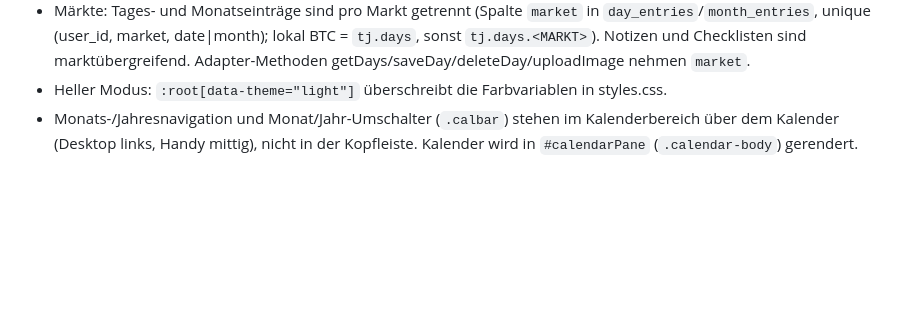
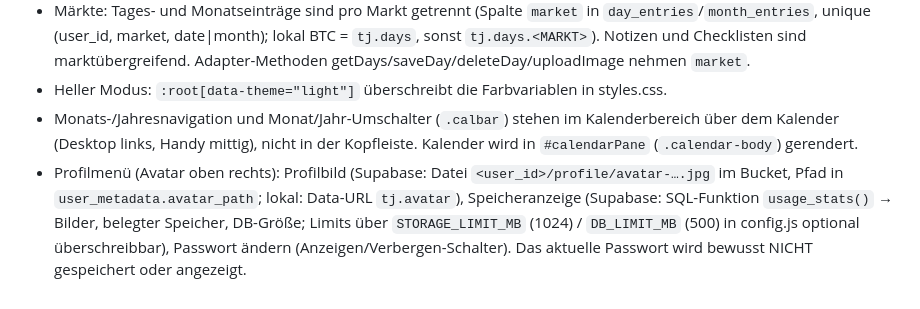
Before and after one commit to appworkshopdb/trading-journal, a Markdown page: CLAUDE.md, the part around the change. Drawn GitHub-style; blank space fills up the shorter version.

```diff
--- a/CLAUDE.md
+++ b/CLAUDE.md
@@ -187,3 +187,4 @@ Vertrag in `js/data/index.js` dokumentieren, Laden in `loadAll()` ergänzen.
 - Märkte: Tages- und Monatseinträge sind pro Markt getrennt (Spalte `market` in `day_entries`/`month_entries`, unique (user_id, market, date|month); lokal BTC = `tj.days`, sonst `tj.days.<MARKT>`). Notizen und Checklisten sind marktübergreifend. Adapter-Methoden getDays/saveDay/deleteDay/uploadImage nehmen `market`.
 - Heller Modus: `:root[data-theme="light"]` überschreibt die Farbvariablen in styles.css.
 - Monats-/Jahresnavigation und Monat/Jahr-Umschalter (`.calbar`) stehen im Kalenderbereich über dem Kalender (Desktop links, Handy mittig), nicht in der Kopfleiste. Kalender wird in `#calendarPane` (`.calendar-body`) gerendert.
+- Profilmenü (Avatar oben rechts): Profilbild (Supabase: Datei `<user_id>/profile/avatar-….jpg` im Bucket, Pfad in `user_metadata.avatar_path`; lokal: Data-URL `tj.avatar`), Speicheranzeige (Supabase: SQL-Funktion `usage_stats()` → Bilder, belegter Speicher, DB-Größe; Limits über `STORAGE_LIMIT_MB` (1024) / `DB_LIMIT_MB` (500) in config.js optional überschreibbar), Passwort ändern (Anzeigen/Verbergen-Schalter). Das aktuelle Passwort wird bewusst NICHT gespeichert oder angezeigt.
```
